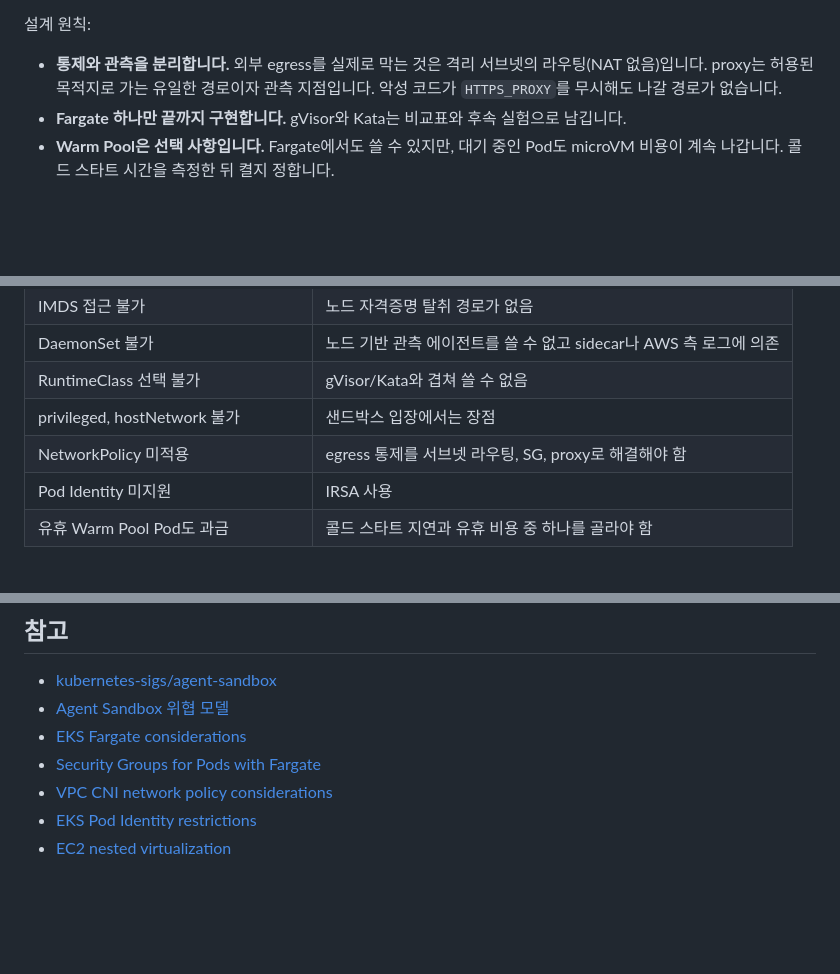
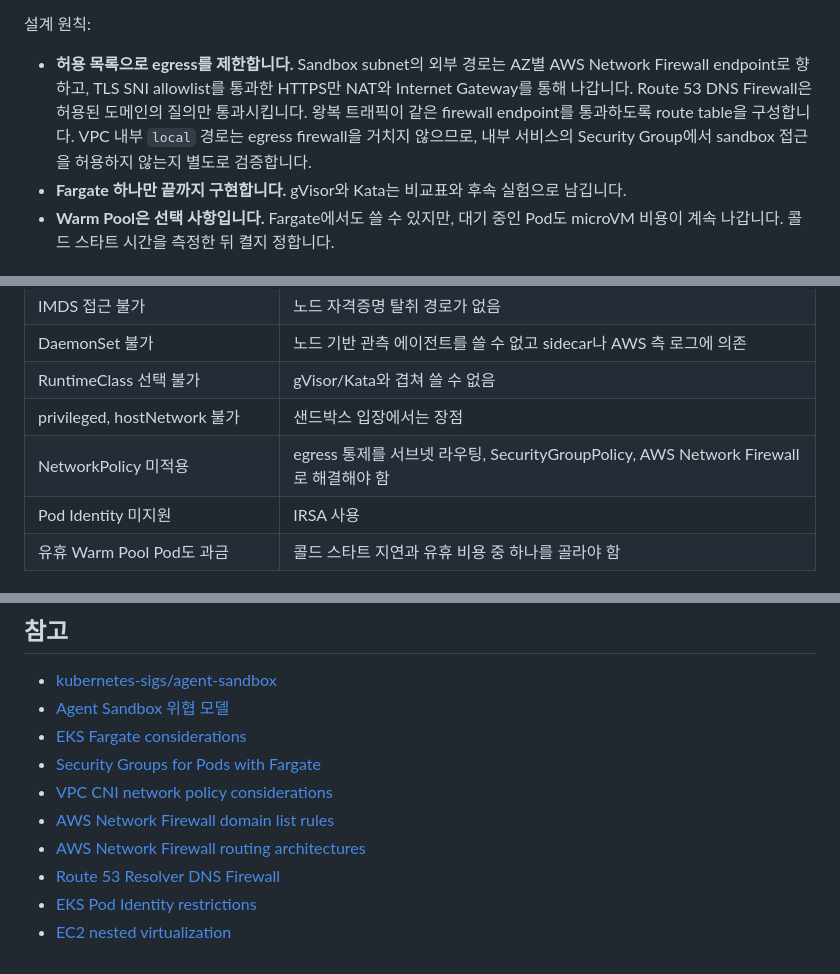
Before and after one commit to YoungJinJung/agent-sandbox-on-eks, a Markdown page: docs/architecture.md, 3 parts joined by grey strips. GitHub-like rendering; blank space fills up the shorter version.

```diff
--- a/docs/architecture.md
+++ b/docs/architecture.md
@@ -66,7 +52,7 @@ Agent / Test Driver ──▶ sandbox-router ──▶ SandboxClaim ──▶ MC
 
 설계 원칙:
 
-- **통제와 관측을 분리합니다.** 외부 egress를 실제로 막는 것은 격리 서브넷의 라우팅(NAT 없음)입니다. proxy는 허용된 목적지로 가는 유일한 경로이자 관측 지점입니다. 악성 코드가 `HTTPS_PROXY`를 무시해도 나갈 경로가 없습니다.
+- **허용 목록으로 egress를 제한합니다.** Sandbox subnet의 외부 경로는 AZ별 AWS Network Firewall endpoint로 향하고, TLS SNI allowlist를 통과한 HTTPS만 NAT와 Internet Gateway를 통해 나갑니다. Route 53 DNS Firewall은 허용된 도메인의 질의만 통과시킵니다. 왕복 트래픽이 같은 firewall endpoint를 통과하도록 route table을 구성합니다. VPC 내부 `local` 경로는 egress firewall을 거치지 않으므로, 내부 서비스의 Security Group에서 sandbox 접근을 허용하지 않는지 별도로 검증합니다.
 - **Fargate 하나만 끝까지 구현합니다.** gVisor와 Kata는 비교표와 후속 실험으로 남깁니다.
 - **Warm Pool은 선택 사항입니다.** Fargate에서도 쓸 수 있지만, 대기 중인 Pod도 microVM 비용이 계속 나갑니다. 콜드 스타트 시간을 측정한 뒤 켤지 정합니다.
 
@@ -79,7 +65,7 @@ Agent / Test Driver ──▶ sandbox-router ──▶ SandboxClaim ──▶ MC
 | DaemonSet 불가 | 노드 기반 관측 에이전트를 쓸 수 없고 sidecar나 AWS 측 로그에 의존 |
 | RuntimeClass 선택 불가 | gVisor/Kata와 겹쳐 쓸 수 없음 |
 | privileged, hostNetwork 불가 | 샌드박스 입장에서는 장점 |
-| NetworkPolicy 미적용 | egress 통제를 서브넷 라우팅, SG, proxy로 해결해야 함 |
+| NetworkPolicy 미적용 | egress 통제를 서브넷 라우팅, SecurityGroupPolicy, AWS Network Firewall로 해결해야 함 |
 | Pod Identity 미지원 | IRSA 사용 |
 | 유휴 Warm Pool Pod도 과금 | 콜드 스타트 지연과 유휴 비용 중 하나를 골라야 함 |
 
@@ -100,5 +86,8 @@ Agent / Test Driver ──▶ sandbox-router ──▶ SandboxClaim ──▶ MC
 - [EKS Fargate considerations](https://docs.aws.amazon.com/eks/latest/userguide/fargate.html)
 - [Security Groups for Pods with Fargate](https://docs.aws.amazon.com/eks/latest/best-practices/sgpp.html)
 - [VPC CNI network policy considerations](https://docs.aws.amazon.com/eks/latest/userguide/cni-network-policy.html)
+- [AWS Network Firewall domain list rules](https://docs.aws.amazon.com/network-firewall/latest/developerguide/stateful-rule-groups-domain-names.html)
+- [AWS Network Firewall routing architectures](https://docs.aws.amazon.com/network-firewall/latest/developerguide/architectures.html)
+- [Route 53 Resolver DNS Firewall](https://docs.aws.amazon.com/Route53/latest/DeveloperGuide/resolver-dns-firewall-overview.html)
 - [EKS Pod Identity restrictions](https://docs.aws.amazon.com/eks/latest/userguide/pod-identities.html)
 - [EC2 nested virtualization](https://docs.aws.amazon.com/AWSEC2/latest/UserGuide/amazon-ec2-nested-virtualization.html)
```
Also changed, not shown: other parts of docs/architecture.md (+12 -26 lines), docs/plan.md (+8 -8 lines), docs/diagrams/agent-sandbox-eks.png (added), 2 other files.
